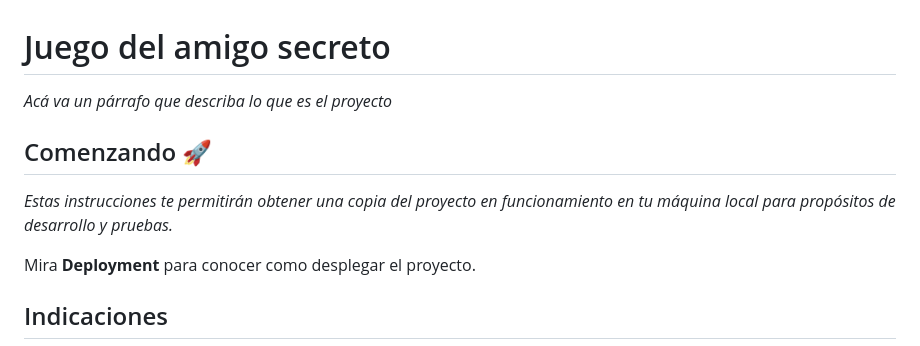
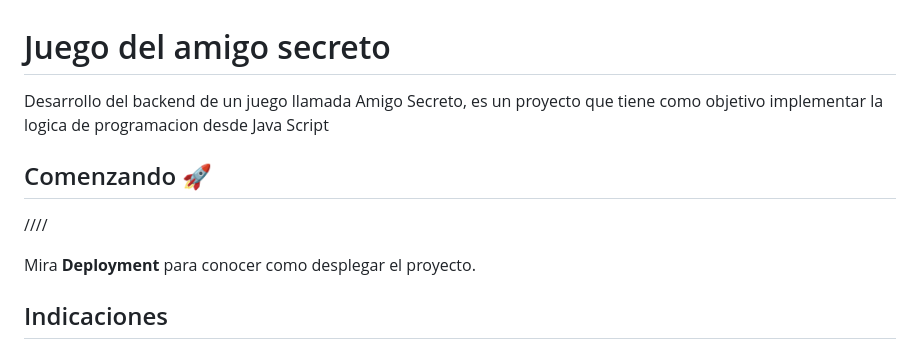
Before and after one commit to Mind0T/challenge-amigo-secreto_esp-main, a Markdown page: README.md, the part around the change. Drawn GitHub-style.

Commit message:
Agregue informacion al README

```diff
--- a/README.md
+++ b/README.md
@@ -1,10 +1,10 @@
 # Juego del amigo secreto
 
-_Acá va un párrafo que describa lo que es el proyecto_
+Desarrollo del backend de un juego llamada Amigo Secreto, es un proyecto que tiene como objetivo implementar la logica de programacion desde Java Script
 
 ## Comenzando 🚀
 
-_Estas instrucciones te permitirán obtener una copia del proyecto en funcionamiento en tu máquina local para propósitos de desarrollo y pruebas._
+////
 
 Mira **Deployment** para conocer como desplegar el proyecto.
 
```
